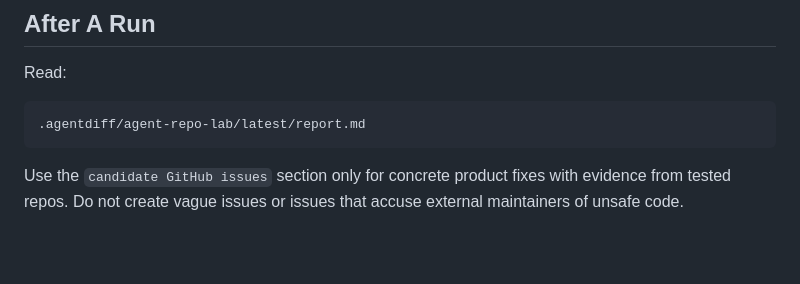
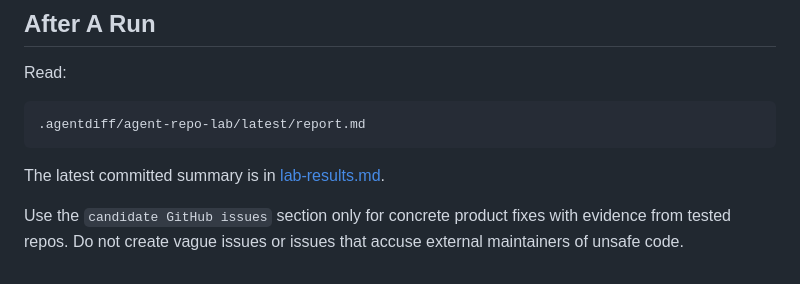
Before and after one commit to agentdiff-ai/agentdiff, a Markdown page: docs/agent-repo-lab.md, the part around the change. Drawn GitHub-style; blank space fills up the shorter version.

````diff
--- a/docs/agent-repo-lab.md
+++ b/docs/agent-repo-lab.md
@@ -104,4 +104,6 @@ Read:
 .agentdiff/agent-repo-lab/latest/report.md
 ```
 
+The latest committed summary is in [lab-results.md](lab-results.md).
+
 Use the `candidate GitHub issues` section only for concrete product fixes with evidence from tested repos. Do not create vague issues or issues that accuse external maintainers of unsafe code.
````
Also changed, not shown: README.md (+11 -0 lines), docs/lab-results.md (added, +56 -0 lines).
